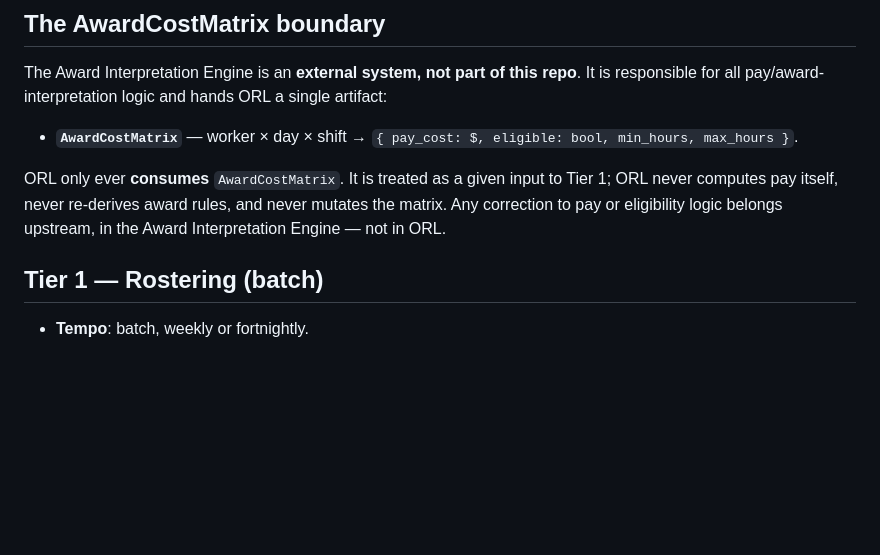
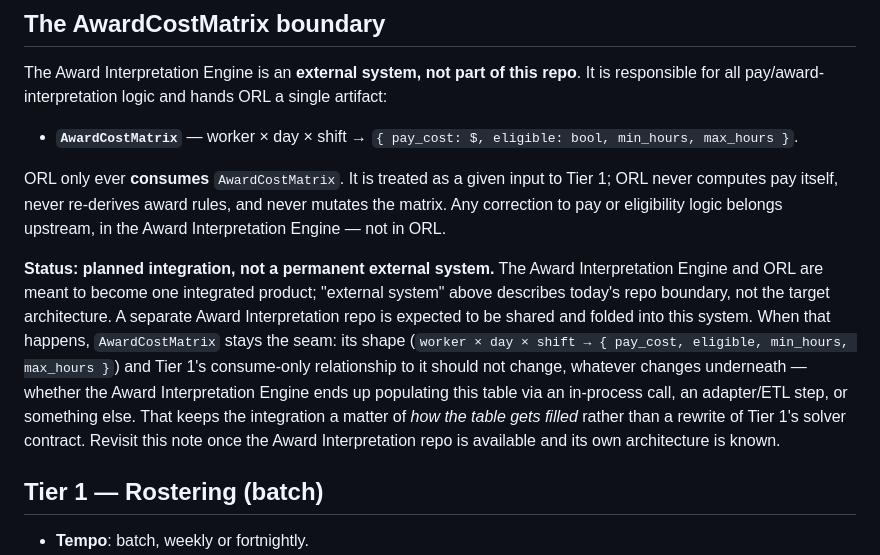
Before and after one commit to shrishishirendu/ORL, a Markdown page: ARCHITECTURE.md, the part around the change. Rendered like a GitHub page; blank space fills up the shorter version.

Commit message:
Mark AwardCostMatrix boundary as a planned integration seam
The Award Interpretation Engine and ORL are meant to merge into one
system once its repo is shared, so the "external system" framing in
ARCHITECTURE.md needs to read as today's boundary, not the permanent
design — the AwardCostMatrix table/contract is what should stay stable
across that integration, not the fact that the two stay separate.

Co-Authored-By: Claude Sonnet 5 <noreply@anthropic.com>
Claude-Session: https://claude.ai/code/session_01Viz3RpWRSgCWcoxhvRiWnF

```diff
--- a/ARCHITECTURE.md
+++ b/ARCHITECTURE.md
@@ -17,6 +17,17 @@ ORL only ever **consumes** `AwardCostMatrix`. It is treated as a given input to
 ORL never computes pay itself, never re-derives award rules, and never mutates the matrix.
 Any correction to pay or eligibility logic belongs upstream, in the Award Interpretation
 Engine — not in ORL.
+
+**Status: planned integration, not a permanent external system.** The Award Interpretation
+Engine and ORL are meant to become one integrated product; "external system" above describes
+today's repo boundary, not the target architecture. A separate Award Interpretation repo is
+expected to be shared and folded into this system. When that happens, `AwardCostMatrix` stays
+the seam: its shape (`worker × day × shift → { pay_cost, eligible, min_hours, max_hours }`) and
+Tier 1's consume-only relationship to it should not change, whatever changes underneath —
+whether the Award Interpretation Engine ends up populating this table via an in-process call,
+an adapter/ETL step, or something else. That keeps the integration a matter of *how the table
+gets filled* rather than a rewrite of Tier 1's solver contract. Revisit this note once the
+Award Interpretation repo is available and its own architecture is known.
 
 ## Tier 1 — Rostering (batch)
 
```
